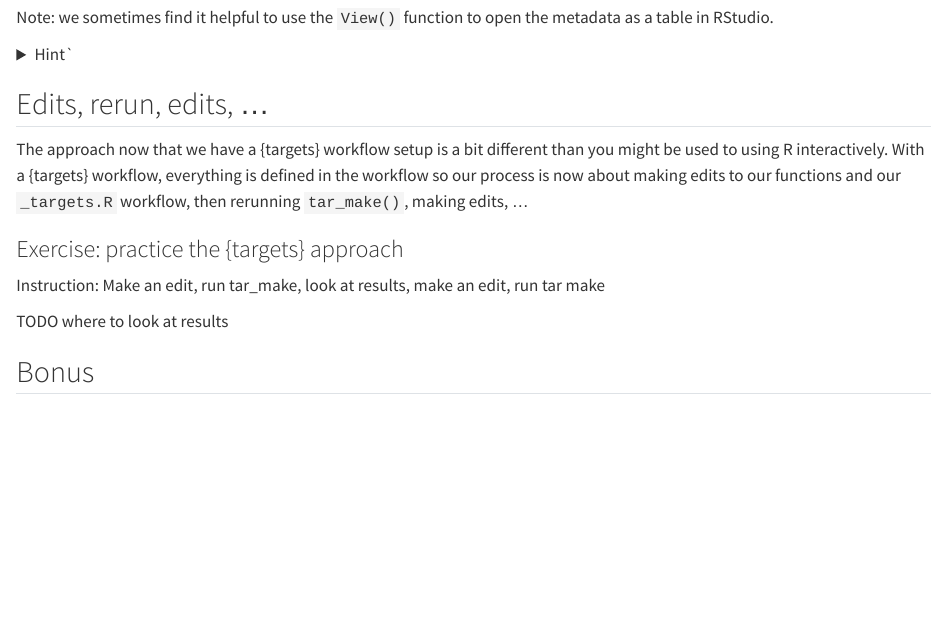
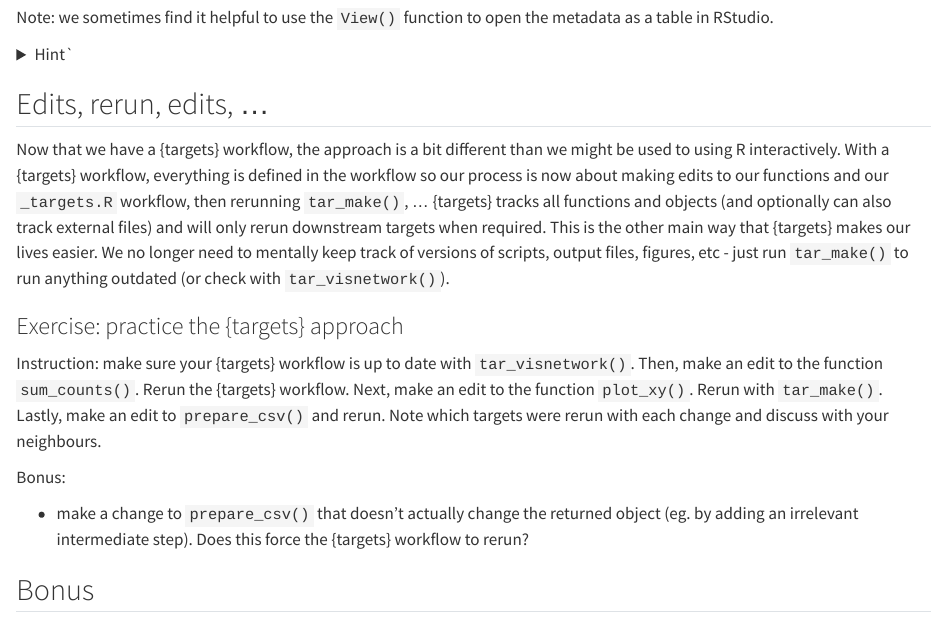
Before and after one commit to robitalec/2023-CSEE-reproducible-workflows-workshop, a Quarto document (exercises/targets/02-targets-usage.qmd): the page in a window 1100 px wide, from 1830 px down. Rendered offline with R 4.5, knitr and Pandoc in place of Quarto, with nearby package versions.

Commit message:
edits, rereun

````diff
--- a/exercises/targets/02-targets-usage.qmd
+++ b/exercises/targets/02-targets-usage.qmd
@@ -128,17 +128,20 @@
 ```
 </details>
 
+
+
 ## Edits, rerun, edits, ...
 
-The approach now that we have a {targets} workflow setup is a bit different than you might be used to using R interactively. With a {targets} workflow, everything is defined in the workflow so our process is now about making edits to our functions and our `_targets.R` workflow, then rerunning `tar_make()`, making edits, ...
+Now that we have a {targets} workflow, the approach is a bit different than we might be used to using R interactively. With a {targets} workflow, everything is defined in the workflow so our process is now about making edits to our functions and our `_targets.R` workflow, then rerunning `tar_make()`,  ... {targets} tracks all functions and objects (and optionally can also track external files) and will only rerun downstream targets when required. This is the other main way that {targets} makes our lives easier. We no longer need to mentally keep track of versions of scripts, output files, figures, etc - just run `tar_make()` to run anything outdated (or check with `tar_visnetwork()`).
 
 
 ### Exercise: practice the {targets} approach
 
-Instruction: Make an edit, run tar_make, look at results, make an edit, run tar make
+Instruction: make sure your {targets} workflow is up to date with `tar_visnetwork()`. Then, make an edit to the function `sum_counts()`. Rerun the {targets} workflow. Next, make an edit to the function `plot_xy()`. Rerun with `tar_make()`. Lastly, make an edit to `prepare_csv()` and rerun. Note which targets were rerun with each change and discuss with your neighbours.
 
-TODO where to look at results
+Bonus:
 
+- make a change to `prepare_csv()` that doesn't actually change the returned object  (eg. by adding an irrelevant intermediate step). Does this force the {targets} workflow to rerun?
 
 ## Bonus
 
````
